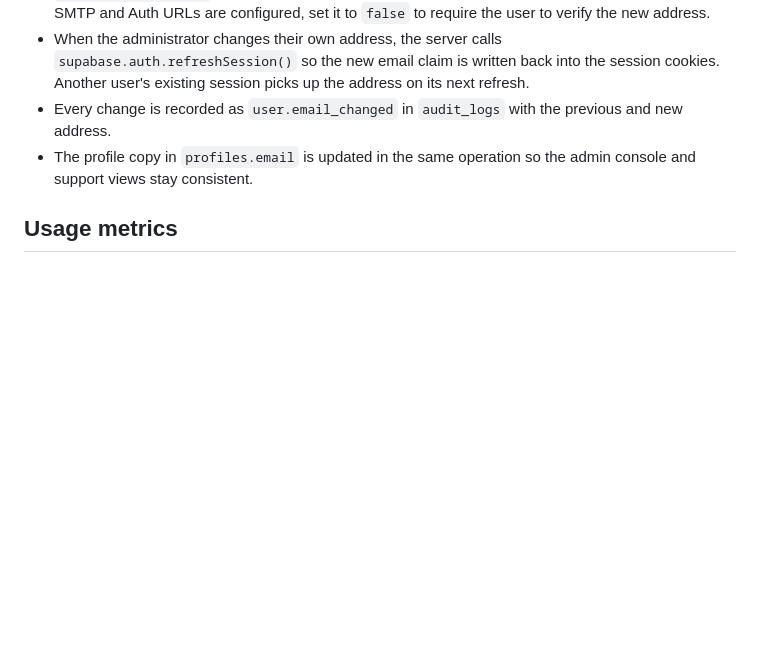
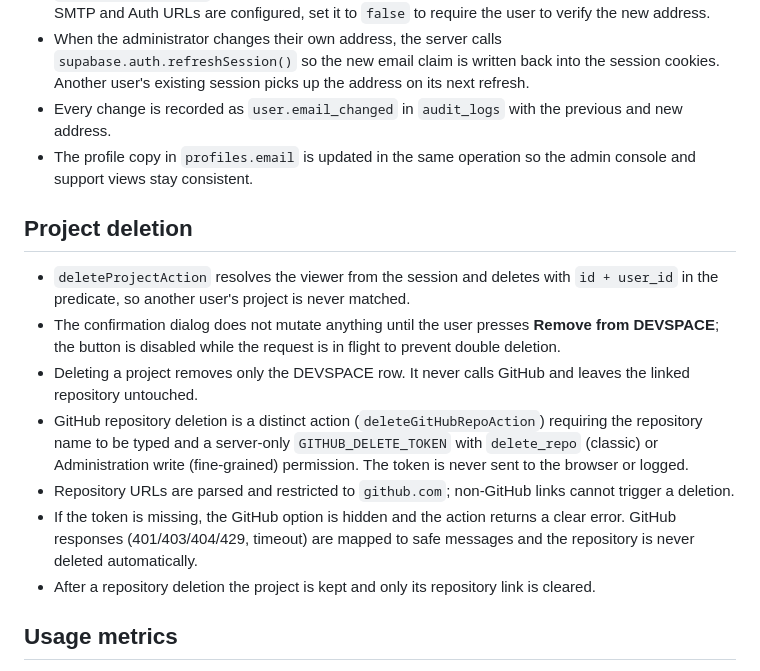
Before and after one commit to davidcosmatech/DEVSPACE, a Markdown page: docs/SECURITY.md, the part around the change. GitHub-like rendering; blank space fills up the shorter version.

```diff
--- a/docs/SECURITY.md
+++ b/docs/SECURITY.md
@@ -76,6 +76,16 @@ The local provider cannot be activated accidentally when Supabase is configured:
 - When the administrator changes their own address, the server calls `supabase.auth.refreshSession()` so the new email claim is written back into the session cookies. Another user's existing session picks up the address on its next refresh.
 - Every change is recorded as `user.email_changed` in `audit_logs` with the previous and new address.
 - The profile copy in `profiles.email` is updated in the same operation so the admin console and support views stay consistent.
+
+## Project deletion
+
+- `deleteProjectAction` resolves the viewer from the session and deletes with `id + user_id` in the predicate, so another user's project is never matched.
+- The confirmation dialog does not mutate anything until the user presses **Remove from DEVSPACE**; the button is disabled while the request is in flight to prevent double deletion.
+- Deleting a project removes only the DEVSPACE row. It never calls GitHub and leaves the linked repository untouched.
+- GitHub repository deletion is a distinct action (`deleteGitHubRepoAction`) requiring the repository name to be typed and a server-only `GITHUB_DELETE_TOKEN` with `delete_repo` (classic) or Administration write (fine-grained) permission. The token is never sent to the browser or logged.
+- Repository URLs are parsed and restricted to `github.com`; non-GitHub links cannot trigger a deletion.
+- If the token is missing, the GitHub option is hidden and the action returns a clear error. GitHub responses (401/403/404/429, timeout) are mapped to safe messages and the repository is never deleted automatically.
+- After a repository deletion the project is kept and only its repository link is cleared.
 
 ## Usage metrics
 
```
Also changed, not shown: README.md (+7 -3 lines), docs/DEPLOYMENT.md (+9 -3 lines), docs/screenshots/delete-project.png (added), 10 other files.
